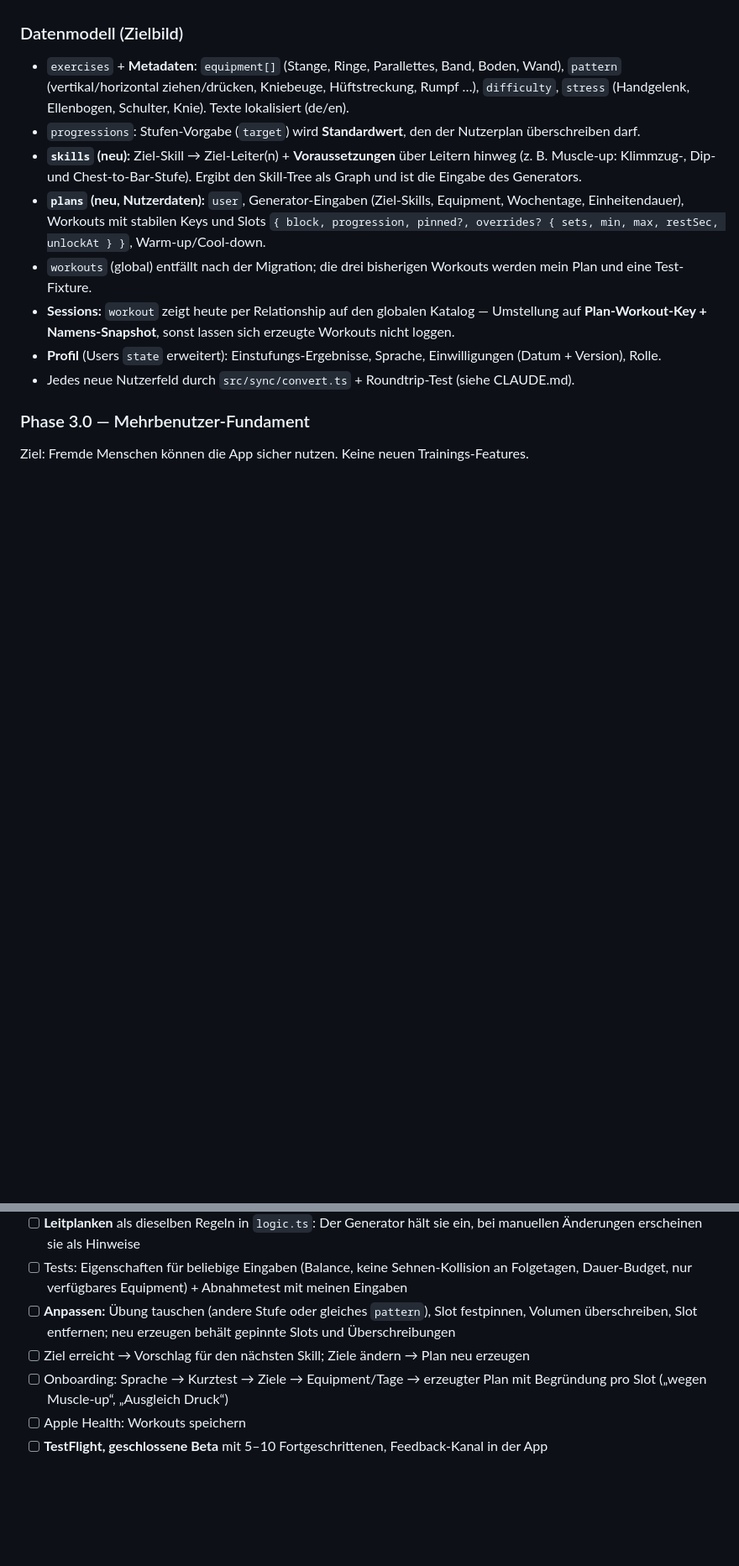
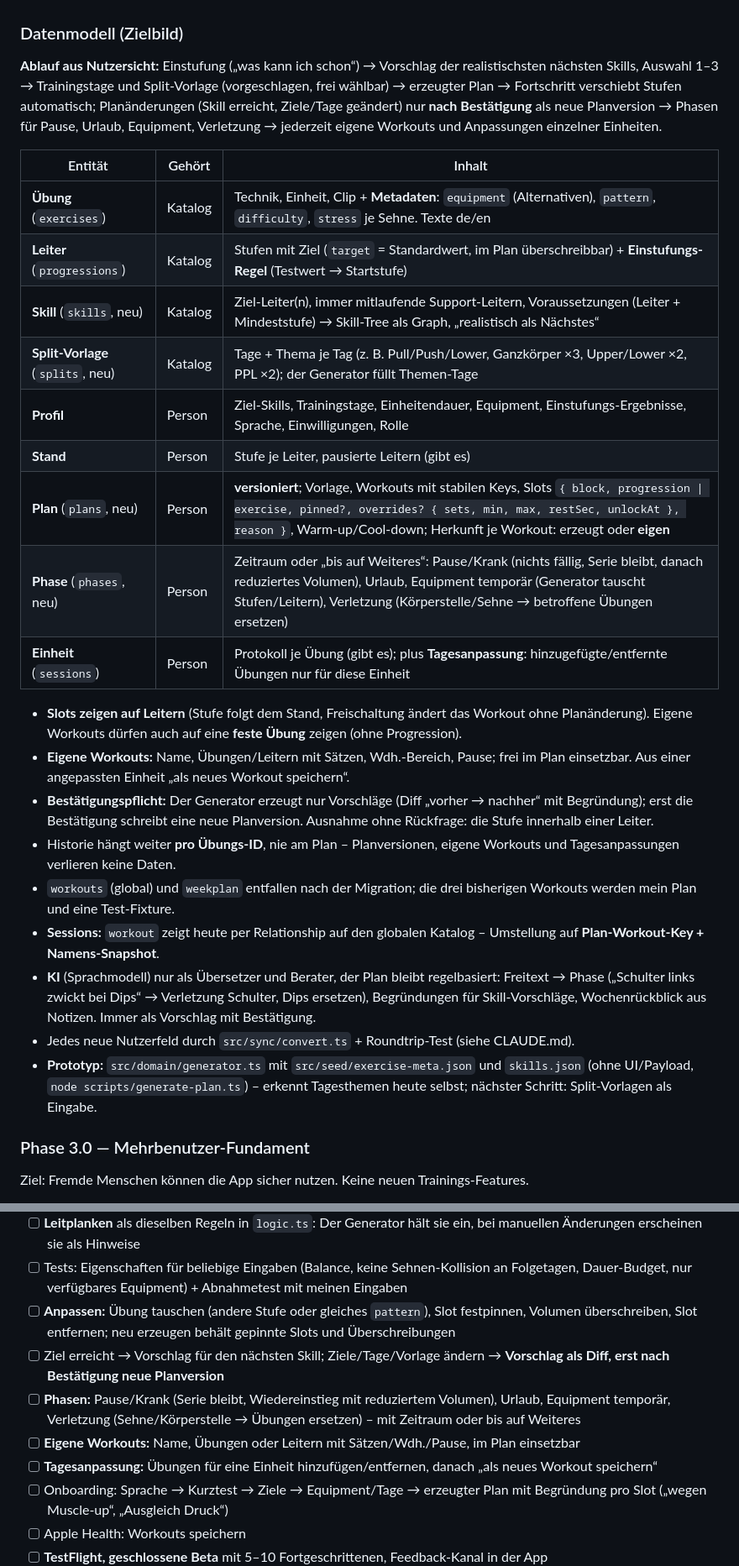
Before and after one commit to stephanwergles/calisthenics-app, a Markdown page: ROADMAP.md, 2 parts joined by grey strips. Shown at 84% size. Drawn GitHub-style; blank space fills up the shorter version.

Commit message:
Roadmap v3: Datenmodell mit Split-Vorlagen, Phasen, eigenen Workouts, Bestätigungspflicht
Ablauf aus Nutzersicht, Entitäten-Tabelle (Übung, Leiter, Skill,
Split-Vorlage, Profil, Stand, Plan versioniert, Phase, Einheit mit
Tagesanpassung), Planänderungen nur nach Bestätigung, KI nur als
Übersetzer/Berater. Phasen 3.1/3.2/3.4 entsprechend ergänzt.

Co-Authored-By: Claude Opus 5.5 <noreply@anthropic.com>

```diff
--- a/ROADMAP.md
+++ b/ROADMAP.md
@@ -87,14 +87,29 @@ Historie hängt weiter **pro Übungs-ID**, nie am Plan — deshalb darf ein Plan
 
 ### Datenmodell (Zielbild)
 
-- `exercises` + **Metadaten**: `equipment[]` (Stange, Ringe, Parallettes, Band, Boden, Wand), `pattern` (vertikal/horizontal ziehen/drücken, Kniebeuge, Hüftstreckung, Rumpf …), `difficulty`, `stress` (Handgelenk, Ellenbogen, Schulter, Knie). Texte lokalisiert (de/en).
-- `progressions`: Stufen-Vorgabe (`target`) wird **Standardwert**, den der Nutzerplan überschreiben darf.
-- **`skills` (neu):** Ziel-Skill → Ziel-Leiter(n) + **Voraussetzungen** über Leitern hinweg (z. B. Muscle-up: Klimmzug-, Dip- und Chest-to-Bar-Stufe). Ergibt den Skill-Tree als Graph und ist die Eingabe des Generators.
-- **`plans` (neu, Nutzerdaten):** `user`, Generator-Eingaben (Ziel-Skills, Equipment, Wochentage, Einheitendauer), Workouts mit stabilen Keys und Slots `{ block, progression, pinned?, overrides? { sets, min, max, restSec, unlockAt } }`, Warm-up/Cool-down.
-- `workouts` (global) entfällt nach der Migration; die drei bisherigen Workouts werden mein Plan und eine Test-Fixture.
-- **Sessions:** `workout` zeigt heute per Relationship auf den globalen Katalog — Umstellung auf **Plan-Workout-Key + Namens-Snapshot**, sonst lassen sich erzeugte Workouts nicht loggen.
-- **Profil** (Users `state` erweitert): Einstufungs-Ergebnisse, Sprache, Einwilligungen (Datum + Version), Rolle.
+**Ablauf aus Nutzersicht:** Einstufung („was kann ich schon“) → Vorschlag der realistischsten nächsten Skills, Auswahl 1–3 → Trainingstage und Split-Vorlage (vorgeschlagen, frei wählbar) → erzeugter Plan → Fortschritt verschiebt Stufen automatisch; Planänderungen (Skill erreicht, Ziele/Tage geändert) nur **nach Bestätigung** als neue Planversion → Phasen für Pause, Urlaub, Equipment, Verletzung → jederzeit eigene Workouts und Anpassungen einzelner Einheiten.
+
+| Entität | Gehört | Inhalt |
+|---|---|---|
+| **Übung** (`exercises`) | Katalog | Technik, Einheit, Clip + **Metadaten**: `equipment` (Alternativen), `pattern`, `difficulty`, `stress` je Sehne. Texte de/en |
+| **Leiter** (`progressions`) | Katalog | Stufen mit Ziel (`target` = Standardwert, im Plan überschreibbar) + **Einstufungs-Regel** (Testwert → Startstufe) |
+| **Skill** (`skills`, neu) | Katalog | Ziel-Leiter(n), immer mitlaufende Support-Leitern, Voraussetzungen (Leiter + Mindeststufe) → Skill-Tree als Graph, „realistisch als Nächstes“ |
+| **Split-Vorlage** (`splits`, neu) | Katalog | Tage + Thema je Tag (z. B. Pull/Push/Lower, Ganzkörper ×3, Upper/Lower ×2, PPL ×2); der Generator füllt Themen-Tage |
+| **Profil** | Person | Ziel-Skills, Trainingstage, Einheitendauer, Equipment, Einstufungs-Ergebnisse, Sprache, Einwilligungen, Rolle |
+| **Stand** | Person | Stufe je Leiter, pausierte Leitern (gibt es) |
+| **Plan** (`plans`, neu) | Person | **versioniert**; Vorlage, Workouts mit stabilen Keys, Slots `{ block, progression \| exercise, pinned?, overrides? { sets, min, max, restSec, unlockAt }, reason }`, Warm-up/Cool-down; Herkunft je Workout: erzeugt oder **eigen** |
+| **Phase** (`phases`, neu) | Person | Zeitraum oder „bis auf Weiteres“: Pause/Krank (nichts fällig, Serie bleibt, danach reduziertes Volumen), Urlaub, Equipment temporär (Generator tauscht Stufen/Leitern), Verletzung (Körperstelle/Sehne → betroffene Übungen ersetzen) |
+| **Einheit** (`sessions`) | Person | Protokoll je Übung (gibt es); plus **Tagesanpassung**: hinzugefügte/entfernte Übungen nur für diese Einheit |
+
+- **Slots zeigen auf Leitern** (Stufe folgt dem Stand, Freischaltung ändert das Workout ohne Planänderung). Eigene Workouts dürfen auch auf eine **feste Übung** zeigen (ohne Progression).
+- **Eigene Workouts:** Name, Übungen/Leitern mit Sätzen, Wdh.-Bereich, Pause; frei im Plan einsetzbar. Aus einer angepassten Einheit „als neues Workout speichern“.
+- **Bestätigungspflicht:** Der Generator erzeugt nur Vorschläge (Diff „vorher → nachher“ mit Begründung); erst die Bestätigung schreibt eine neue Planversion. Ausnahme ohne Rückfrage: die Stufe innerhalb einer Leiter.
+- Historie hängt weiter **pro Übungs-ID**, nie am Plan – Planversionen, eigene Workouts und Tagesanpassungen verlieren keine Daten.
+- `workouts` (global) und `weekplan` entfallen nach der Migration; die drei bisherigen Workouts werden mein Plan und eine Test-Fixture.
+- **Sessions:** `workout` zeigt heute per Relationship auf den globalen Katalog – Umstellung auf **Plan-Workout-Key + Namens-Snapshot**.
+- **KI** (Sprachmodell) nur als Übersetzer und Berater, der Plan bleibt regelbasiert: Freitext → Phase („Schulter links zwickt bei Dips“ → Verletzung Schulter, Dips ersetzen), Begründungen für Skill-Vorschläge, Wochenrückblick aus Notizen. Immer als Vorschlag mit Bestätigung.
 - Jedes neue Nutzerfeld durch `src/sync/convert.ts` + Roundtrip-Test (siehe CLAUDE.md).
+- **Prototyp:** `src/domain/generator.ts` mit `src/seed/exercise-meta.json` und `skills.json` (ohne UI/Payload, `node scripts/generate-plan.ts`) – erkennt Tagesthemen heute selbst; nächster Schritt: Split-Vorlagen als Eingabe.
 
 ### Phase 3.0 — Mehrbenutzer-Fundament
 
@@ -130,7 +147,10 @@ Ziel: Fremde Menschen können die App sicher nutzen. Keine neuen Trainings-Featu
 - [ ] **Leitplanken** als dieselben Regeln in `logic.ts`: Der Generator hält sie ein, bei manuellen Änderungen erscheinen sie als Hinweise
 - [ ] Tests: Eigenschaften für beliebige Eingaben (Balance, keine Sehnen-Kollision an Folgetagen, Dauer-Budget, nur verfügbares Equipment) + Abnahmetest mit meinen Eingaben
 - [ ] **Anpassen:** Übung tauschen (andere Stufe oder gleiches `pattern`), Slot festpinnen, Volumen überschreiben, Slot entfernen; neu erzeugen behält gepinnte Slots und Überschreibungen
-- [ ] Ziel erreicht → Vorschlag für den nächsten Skill; Ziele ändern → Plan neu erzeugen
+- [ ] Ziel erreicht → Vorschlag für den nächsten Skill; Ziele/Tage/Vorlage ändern → **Vorschlag als Diff, erst nach Bestätigung neue Planversion**
+- [ ] **Phasen:** Pause/Krank (Serie bleibt, Wiedereinstieg mit reduziertem Volumen), Urlaub, Equipment temporär, Verletzung (Sehne/Körperstelle → Übungen ersetzen) – mit Zeitraum oder bis auf Weiteres
+- [ ] **Eigene Workouts:** Name, Übungen oder Leitern mit Sätzen/Wdh./Pause, im Plan einsetzbar
+- [ ] **Tagesanpassung:** Übungen für eine Einheit hinzufügen/entfernen, danach „als neues Workout speichern“
 - [ ] Onboarding: Sprache → Kurztest → Ziele → Equipment/Tage → erzeugter Plan mit Begründung pro Slot („wegen Muscle-up“, „Ausgleich Druck“)
 - [ ] Apple Health: Workouts speichern
 - [ ] **TestFlight, geschlossene Beta** mit 5–10 Fortgeschrittenen, Feedback-Kanal in der App
```
Also changed, not shown: other parts of ROADMAP.md (+7 -4 lines).
